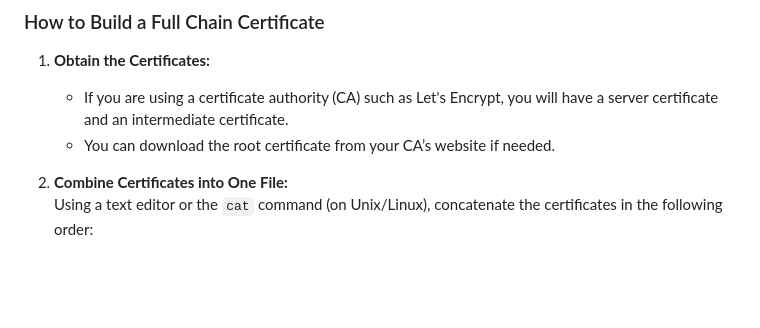
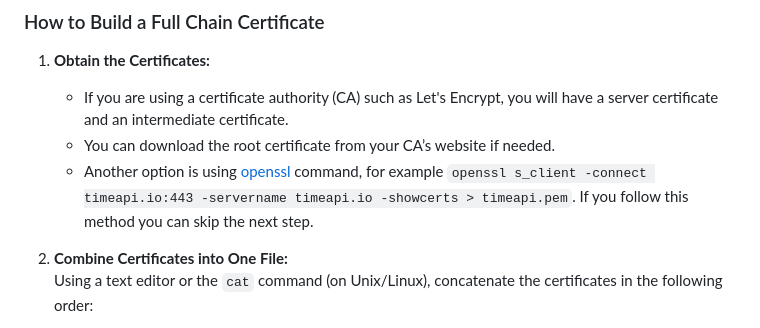
Before and after one commit to HW-Lab-Hardware-Design-Agency/WebScreen-Software, a Markdown page: websocket/README.md, the part around the change. Rendered like a GitHub page; blank space fills up the shorter version.

```diff
--- a/websocket/README.md
+++ b/websocket/README.md
@@ -425,6 +425,7 @@ For secure HTTPS connections (such as when calling APIs like [timeapi.io](https:
 1. **Obtain the Certificates:**
    - If you are using a certificate authority (CA) such as Let's Encrypt, you will have a server certificate and an intermediate certificate.
    - You can download the root certificate from your CA’s website if needed.
+   - Another option is using [openssl](https://wiki.openssl.org/index.php/Command_Line_Utilities) command, for example `openssl s_client -connect timeapi.io:443 -servername timeapi.io -showcerts > timeapi.pem`. If you follow this method you can skip the next step.
 
 2. **Combine Certificates into One File:**
    Using a text editor or the `cat` command (on Unix/Linux), concatenate the certificates in the following order:
```
